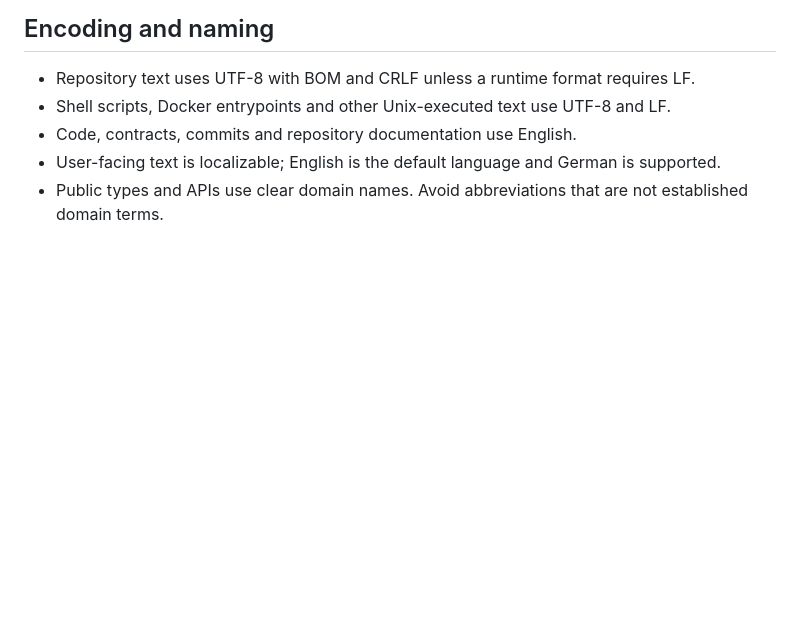
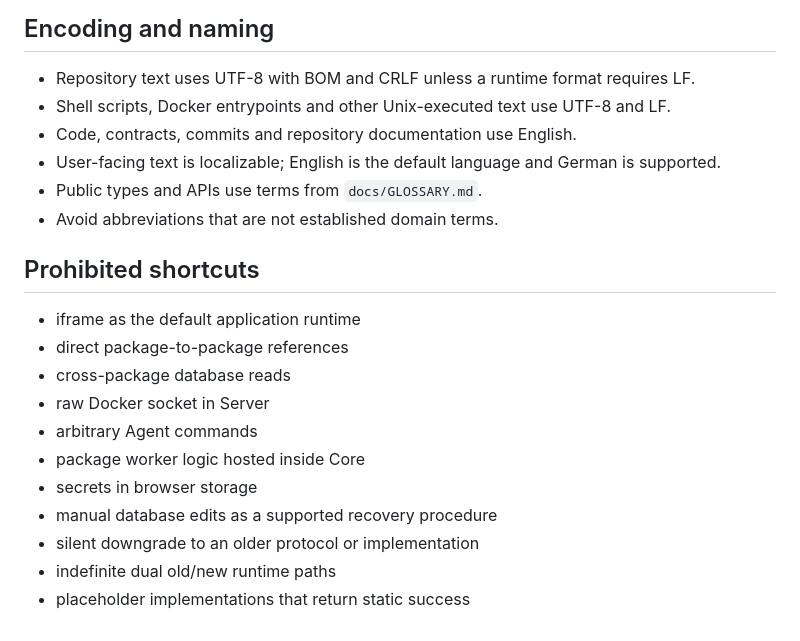
Before and after one commit to Juloc/julos, a Markdown page: AGENTS.md, the part around one of its changes. Rendered like a GitHub page; blank space fills up the shorter version.

```diff
--- a/AGENTS.md
+++ b/AGENTS.md
@@ -77,4 +126,19 @@ A change is done only when:
 - Shell scripts, Docker entrypoints and other Unix-executed text use UTF-8 and LF.
 - Code, contracts, commits and repository documentation use English.
 - User-facing text is localizable; English is the default language and German is supported.
-- Public types and APIs use clear domain names. Avoid abbreviations that are not established domain terms.
+- Public types and APIs use terms from `docs/GLOSSARY.md`.
+- Avoid abbreviations that are not established domain terms.
+
+## Prohibited shortcuts
+
+- iframe as the default application runtime
+- direct package-to-package references
+- cross-package database reads
+- raw Docker socket in Server
+- arbitrary Agent commands
+- package worker logic hosted inside Core
+- secrets in browser storage
+- manual database edits as a supported recovery procedure
+- silent downgrade to an older protocol or implementation
+- indefinite dual old/new runtime paths
+- placeholder implementations that return static success
```
Also changed, not shown: other parts of AGENTS.md (+78 -29 lines).
